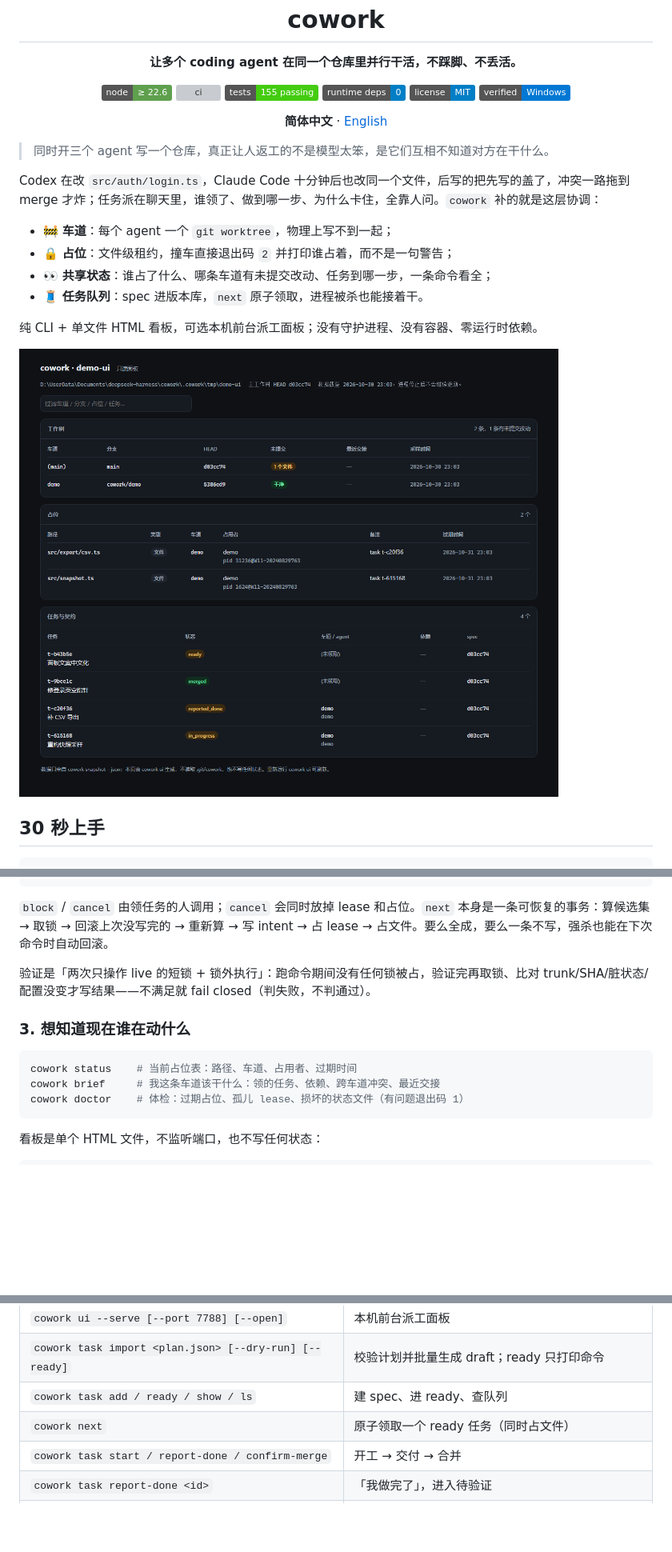
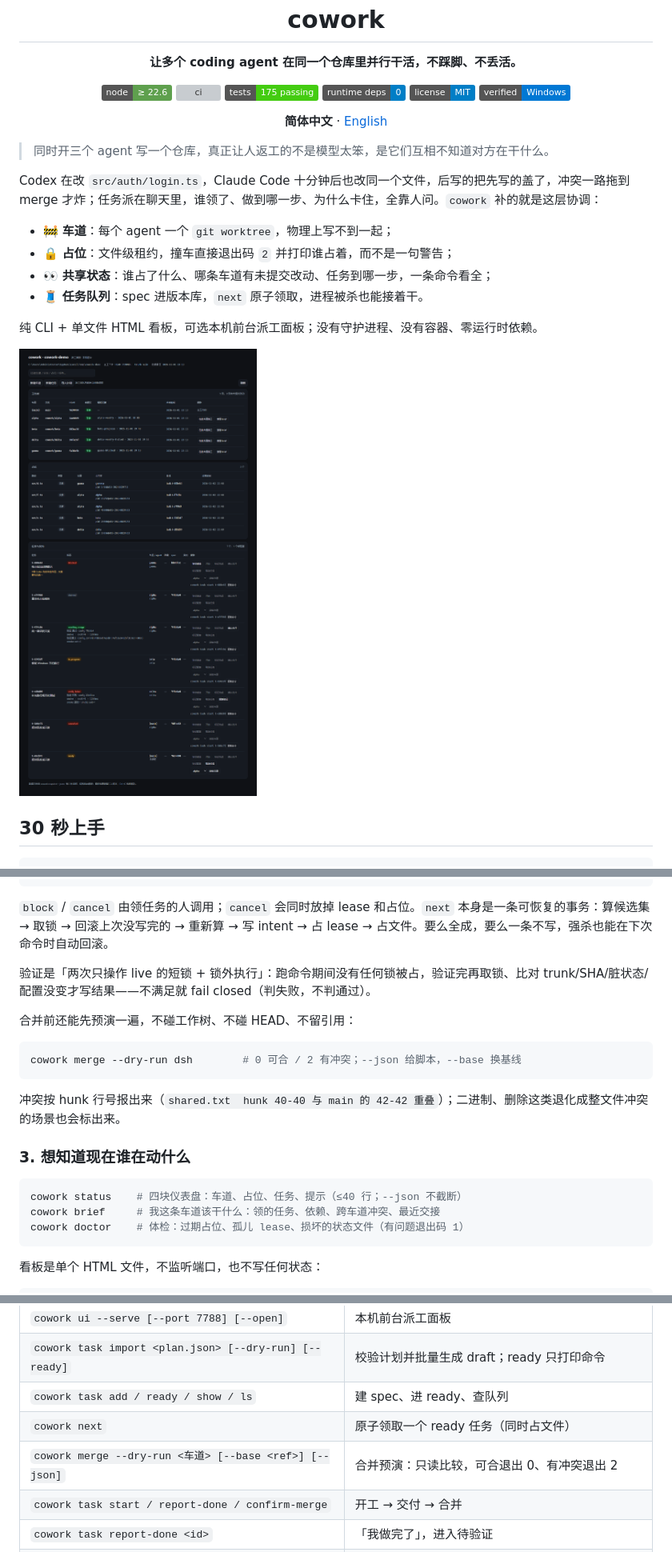
Before and after one commit to palmer67/cowork, a Markdown page: README.md, 3 parts joined by grey strips. Shown at 80% size. GitHub-like rendering; pictures changed too: docs/assets/board.png; folded sections open; badges without logos; blank space fills up the shorter version; grey boxes are pictures that could not be loaded.

````diff
--- a/README.md
+++ b/README.md
@@ -5,7 +5,7 @@
 <p align="center">
   <img alt="node" src="https://img.shields.io/badge/node-%E2%89%A5%2022.6-5FA04E">
   <a href="https://github.com/palmer67/cowork/actions/workflows/ci.yml"><img alt="ci" src="https://github.com/palmer67/cowork/actions/workflows/ci.yml/badge.svg"></a>
-  <img alt="tests" src="https://img.shields.io/badge/tests-155%20passing-brightgreen">
+  <img alt="tests" src="https://img.shields.io/badge/tests-175%20passing-brightgreen">
   <img alt="runtime deps" src="https://img.shields.io/badge/runtime%20deps-0-informational">
   <img alt="license" src="https://img.shields.io/badge/license-MIT-blue">
   <img alt="platform" src="https://img.shields.io/badge/verified-Windows-0078d4">
@@ -126,10 +126,18 @@ draft ──ready──▶ ready ──next──▶ claimed ──start──
 验证是「两次只操作 live 的短锁 + 锁外执行」：跑命令期间没有任何锁被占，验证完再取锁、比对 trunk/SHA/脏状态/配置没变才写结果——不满足就 fail closed（判失败，不判通过）。
 </details>
 
+合并前还能先预演一遍，不碰工作树、不碰 HEAD、不留引用：
+
+```bash
+cowork merge --dry-run dsh        # 0 可合 / 2 有冲突；--json 给脚本，--base 换基线
+```
+
+冲突按 hunk 行号报出来（`shared.txt  hunk 40-40 与 main 的 42-42 重叠`）；二进制、删除这类退化成整文件冲突的场景也会标出来。
+
 ### 3. 想知道现在谁在动什么
 
 ```bash
-cowork status    # 当前占位表：路径、车道、占用者、过期时间
+cowork status    # 四块仪表盘：车道、占位、任务、提示（≤40 行；--json 不截断）
 cowork brief     # 我这条车道该干什么：领的任务、依赖、跨车道冲突、最近交接
 cowork doctor    # 体检：过期占位、孤儿 lease、损坏的状态文件（有问题退出码 1）
 ```
@@ -197,6 +205,7 @@ cowork version
 | `cowork task import <plan.json> [--dry-run] [--ready]` | 校验计划并批量生成 draft；ready 只打印命令 |
 | `cowork task add / ready / show / ls` | 建 spec、进 ready、查队列 |
 | `cowork next` | 原子领取一个 ready 任务（同时占文件） |
+| `cowork merge --dry-run <车道> [--base <ref>] [--json]` | 合并预演：只读比较，可合退出 0、有冲突退出 2 |
 | `cowork task start / report-done / confirm-merge` | 开工 → 交付 → 合并 |
 | `cowork task report-done <id>` | 「我做完了」，进入待验证 |
 | `cowork task done <id>` | 跑 trunk 配置的验证命令：通过 → 待合并，失败 → 可重试 |
````
Also changed, not shown: other parts of README.md (+6 -4 lines), README.en.md (+17 -6 lines).
